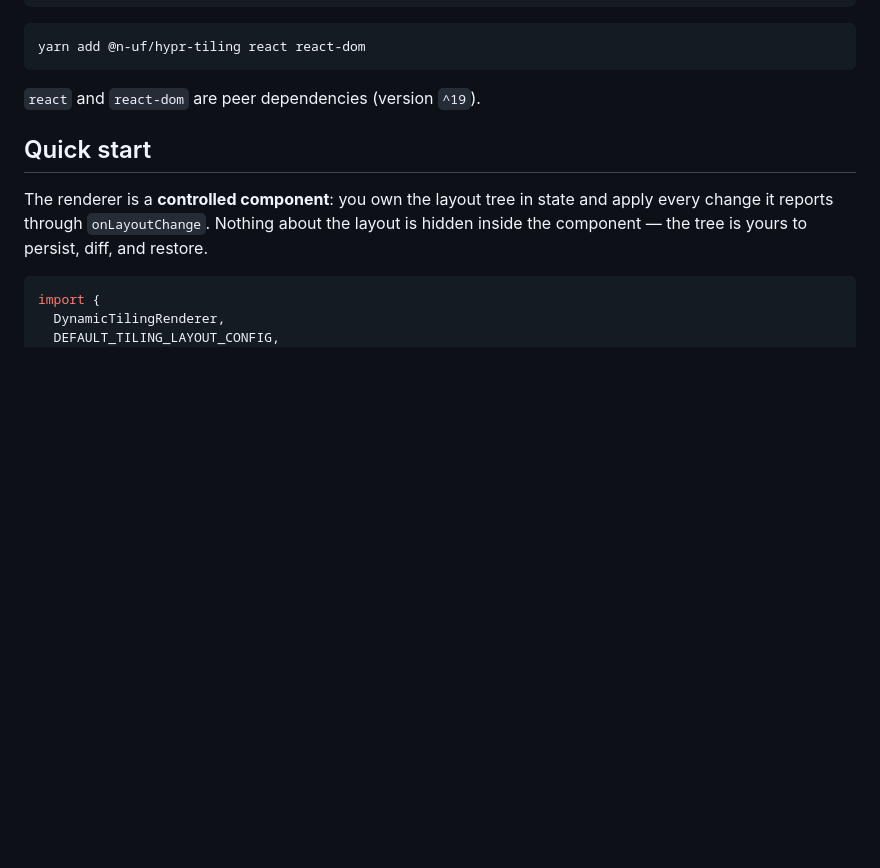
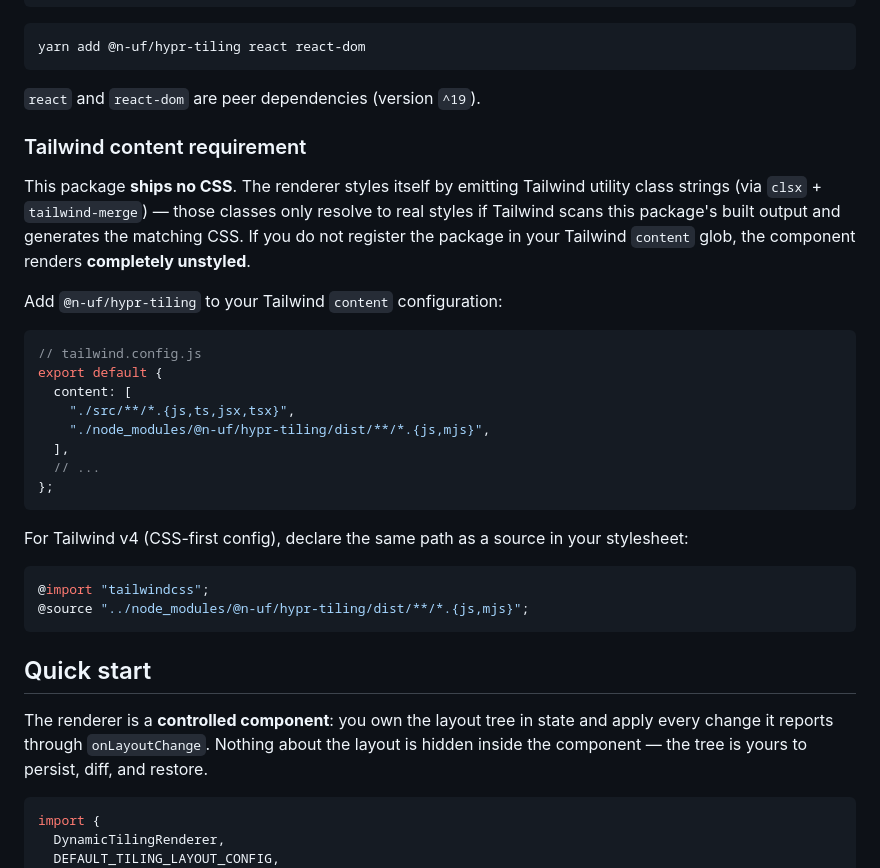
Before and after one commit to n-uf/hypr-tiling, a Markdown page: packages/hypr-tiling/README.md, the part around one of its changes. Drawn GitHub-style; blank space fills up the shorter version.

````diff
--- a/packages/hypr-tiling/README.md
+++ b/packages/hypr-tiling/README.md
@@ -27,6 +27,35 @@ yarn add @n-uf/hypr-tiling react react-dom
 ```
 
 `react` and `react-dom` are peer dependencies (version `^19`).
+
+### Tailwind content requirement
+
+This package **ships no CSS**. The renderer styles itself by emitting Tailwind
+utility class strings (via `clsx` + `tailwind-merge`) — those classes only
+resolve to real styles if Tailwind scans this package's built output and
+generates the matching CSS. If you do not register the package in your Tailwind
+`content` glob, the component renders **completely unstyled**.
+
+Add `@n-uf/hypr-tiling` to your Tailwind `content` configuration:
+
+```js
+// tailwind.config.js
+export default {
+  content: [
+    "./src/**/*.{js,ts,jsx,tsx}",
+    "./node_modules/@n-uf/hypr-tiling/dist/**/*.{js,mjs}",
+  ],
+  // ...
+};
+```
+
+For Tailwind v4 (CSS-first config), declare the same path as a source in your
+stylesheet:
+
+```css
+@import "tailwindcss";
+@source "../node_modules/@n-uf/hypr-tiling/dist/**/*.{js,mjs}";
+```
 
 ## Quick start
 
````
Also changed, not shown: other parts of packages/hypr-tiling/README.md (+38 -0 lines), README.md (+15 -0 lines).
